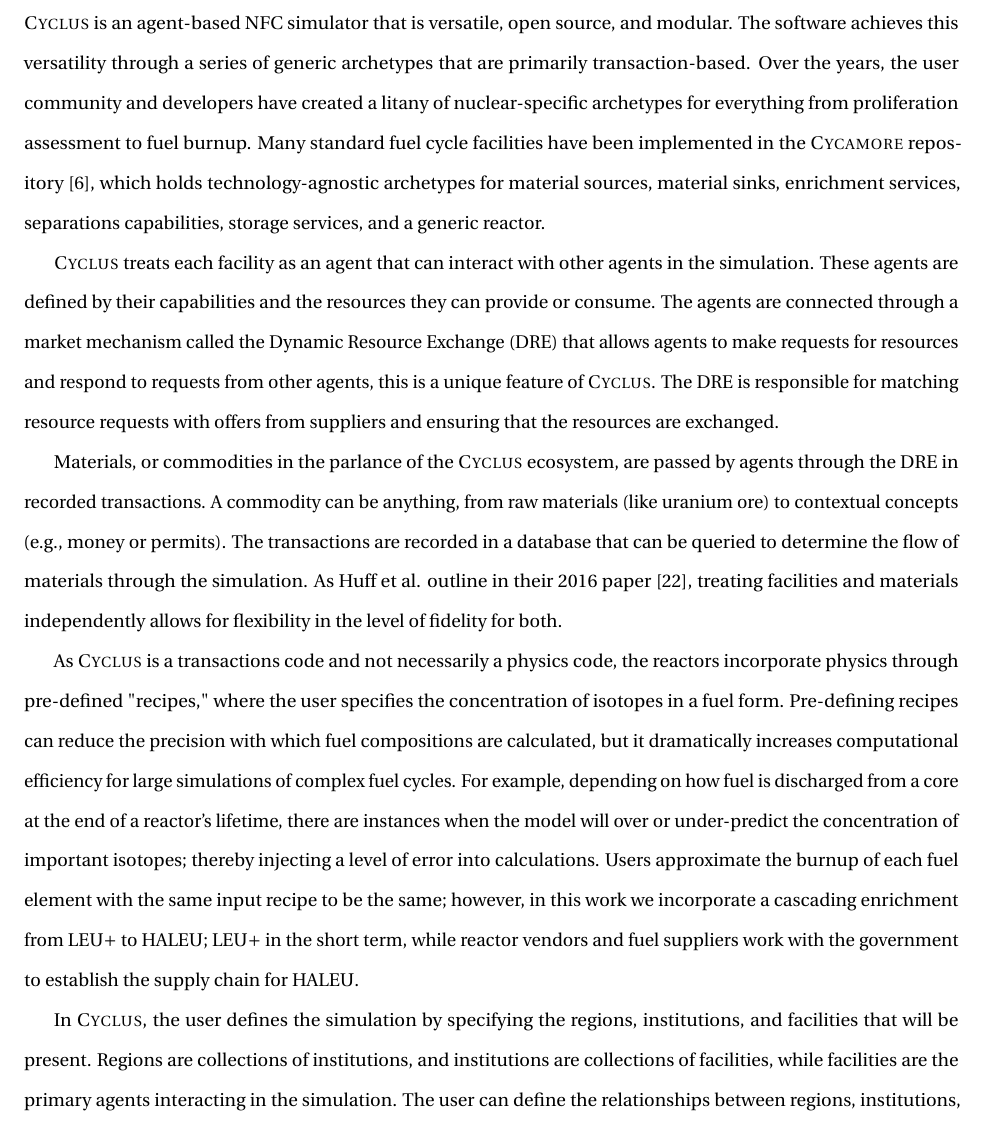
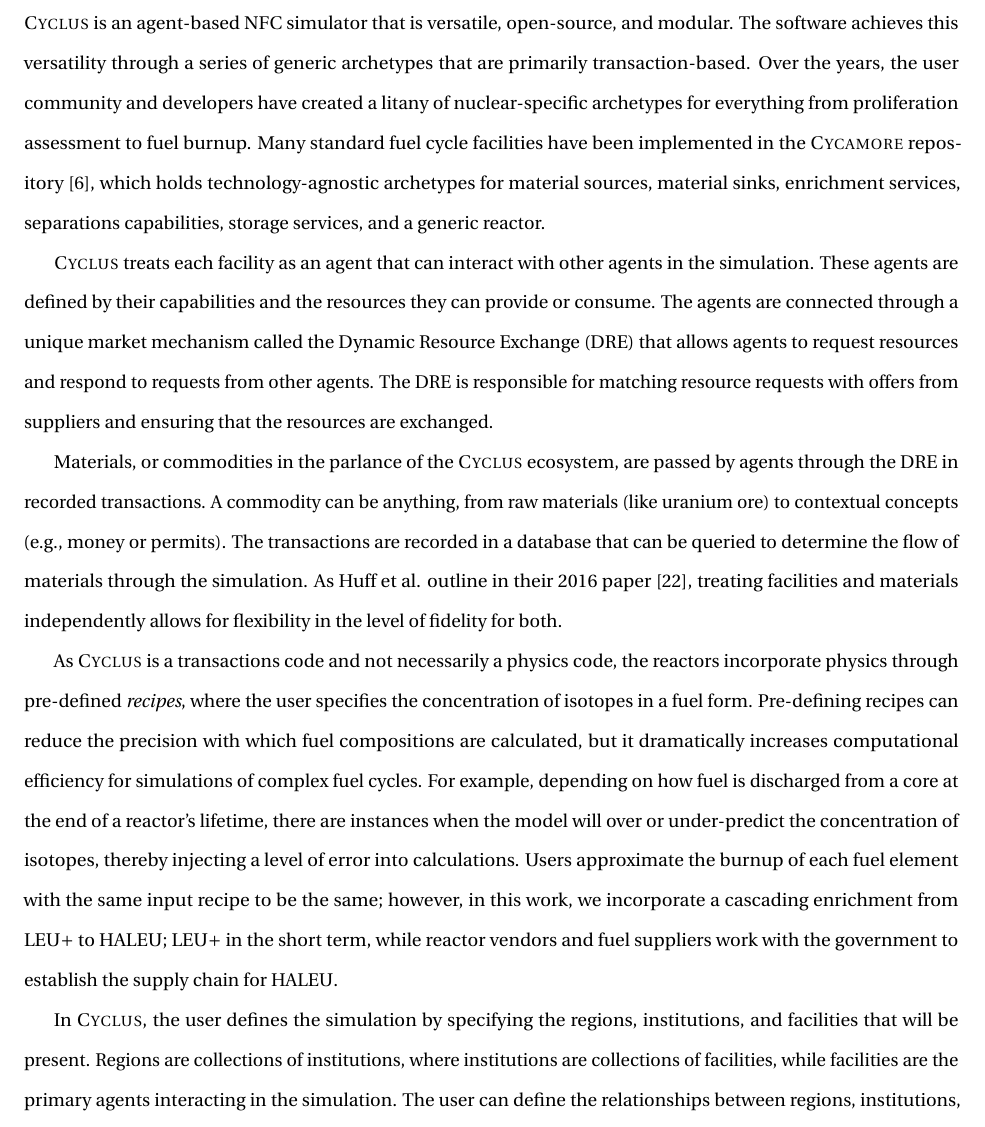
Before and after one commit to nsryan2/2024-ryan-ms, a LaTeX thesis (main.tex, which reads cyclus.tex): part of page 31 of 85, cut so that both start at the same text. Compiled offline with pdfLaTeX.

Commit message:
proof cyclus

```diff
--- a/cyclus.tex
+++ b/cyclus.tex
@@ -1,6 +1,6 @@
 \section{\cyclus}
 \label{sec:cyclus}
-\cyclus is an agent-based \gls{nfc} simulator that is versatile, open source,
+\cyclus is an agent-based \gls{nfc} simulator that is versatile, open-source,
 and modular. The software achieves this versatility through a series of generic
 archetypes that are primarily transaction-based. Over the years, the user
 community and developers have created a litany of nuclear-specific archetypes
@@ -12,10 +12,9 @@ capabilities, storage services, and a generic reactor.
 
 \cyclus treats each facility as an agent that can interact with other agents in
 the simulation. These agents are defined by their capabilities and the resources
-they can provide or consume. The agents are connected through a market
-mechanism called the \gls{dre} that allows agents to make requests for
-resources and respond to requests from other agents, this is a unique feature
-of \cyclus. The \gls{dre} is responsible for matching resource requests with offers from suppliers and ensuring that the resources are exchanged.
+they can provide or consume. The agents are connected through a unique market
+mechanism called the \gls{dre} that allows agents to request
+resources and respond to requests from other agents. The \gls{dre} is responsible for matching resource requests with offers from suppliers and ensuring that the resources are exchanged.
 
 Materials, or commodities in the parlance of the \cyclus ecosystem, are passed
 by agents through the \gls{dre} in recorded transactions. A commodity can be
@@ -28,16 +27,16 @@ allows for flexibility in the level of fidelity for both.
 
 % discuss recipes
 As \cyclus is a transactions code and not necessarily a physics code,
-the reactors incorporate physics through pre-defined "recipes,"
+the reactors incorporate physics through pre-defined \textit{recipes},
 where the user specifies the concentration of isotopes in a fuel form.
 Pre-defining recipes can reduce the precision with which
 fuel compositions are calculated, but it dramatically increases computational
-efficiency for large simulations of complex fuel cycles. For example, depending
+efficiency for simulations of complex fuel cycles. For example, depending
 on how fuel is discharged from a core at the end of a reactor's lifetime, there
 are instances when the model will over or under-predict the concentration of
-important isotopes; thereby injecting a level of error into calculations.
+isotopes, thereby injecting a level of error into calculations.
 Users approximate the burnup of each fuel element with the same input recipe to
-be the same; however, in this work we incorporate a cascading enrichment from
+be the same; however, in this work, we incorporate a cascading enrichment from
 \gls{leup} to \gls{haleu}; \gls{leup} in the short term, while reactor vendors
 and fuel suppliers work with the government to establish the supply chain for
 \gls{haleu}.
@@ -48,7 +47,7 @@ and fuel suppliers work with the government to establish the supply chain for
 % discuss region, institution, and facility relationships
 In \cyclus, the user defines the simulation by specifying the regions,
 institutions, and facilities that will be present. Regions
-are collections of institutions, and institutions are collections of
+are collections of institutions, where institutions are collections of
 facilities, while facilities are the primary agents interacting in the
 simulation. The user can define the relationships between regions,
 institutions, and facilities to model the flow of materials and resources
```
Also changed, not shown: cyclus.tex (2 more changed lines).
